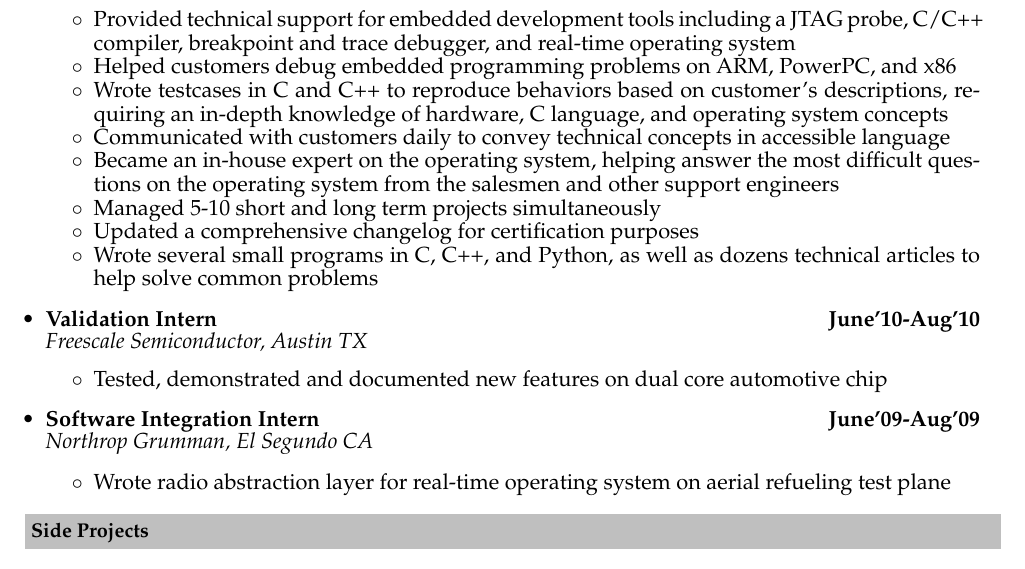
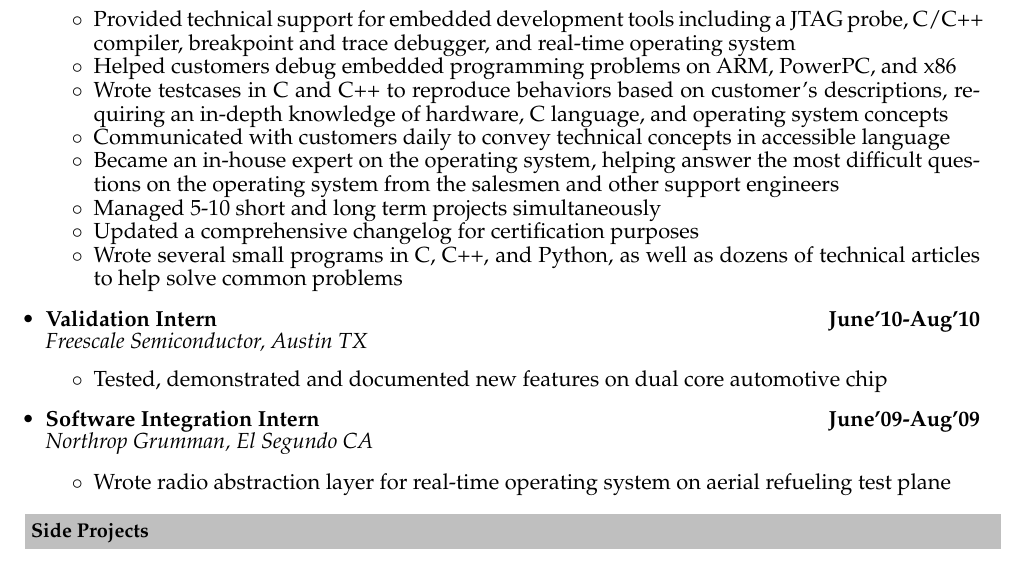
Before and after one commit to jefflbeckman/jeffrey-beckman-resume, a LaTeX CV (jeff-beckman-resume.tex): part of the page, cut so that both start at the same text. Compiled offline with pdfLaTeX.

Commit message:
Update jeff-beckman-resume.tex

```diff
--- a/jeff-beckman-resume.tex
+++ b/jeff-beckman-resume.tex
@@ -117,7 +117,7 @@ Science and Engineering Magnet\indent  	& High School 					& \indent May 2007\in
 	\item Became an in-house expert on the operating system, helping answer the most difficult questions on the operating system from the salesmen and other support engineers
 	\item Managed 5-10 short and long term projects simultaneously
 	\item Updated a comprehensive changelog for certification purposes
-	\item Wrote several small programs in C, C++, and Python, as well as dozens technical articles to help solve common problems
+	\item Wrote several small programs in C, C++, and Python, as well as dozens of technical articles to help solve common problems
 	\end{itemize}
 
 \item
```
